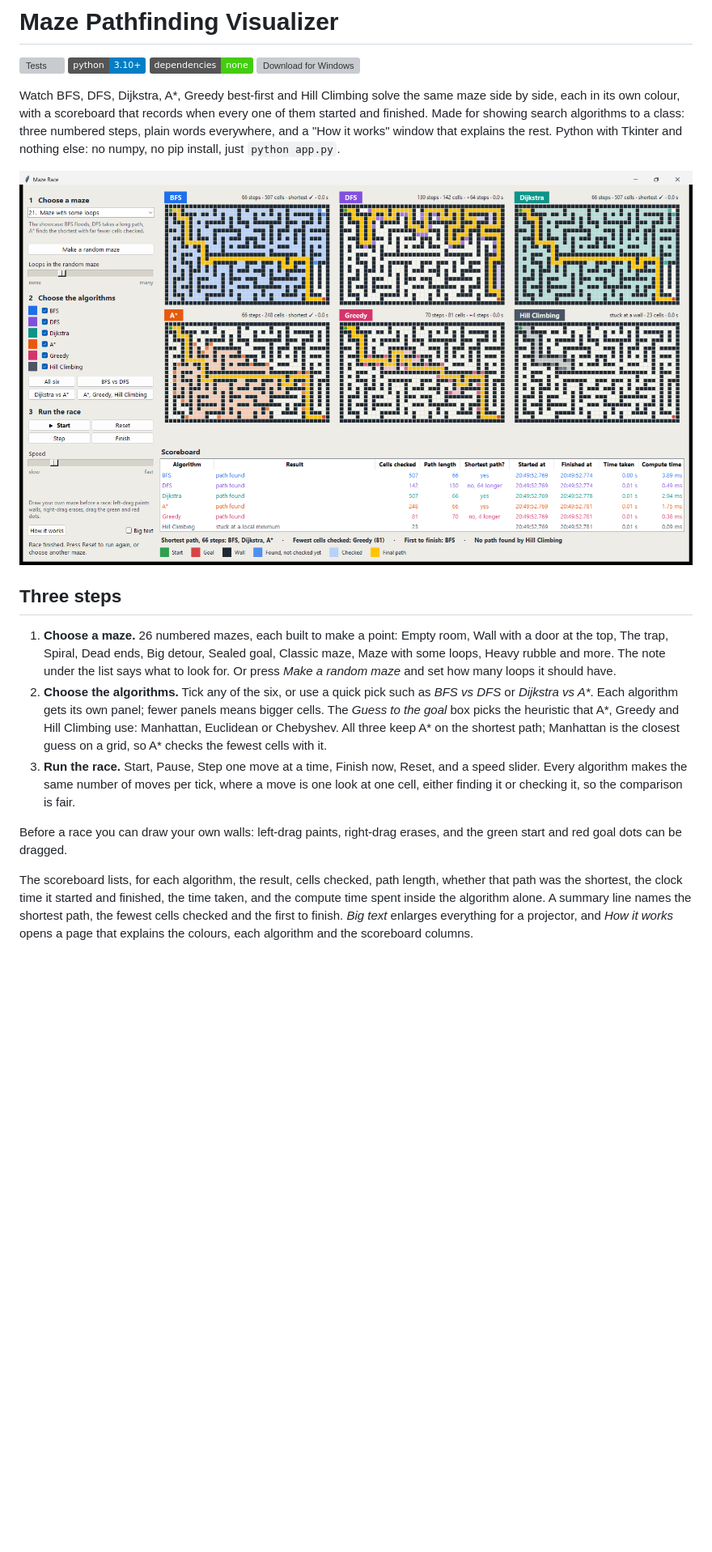
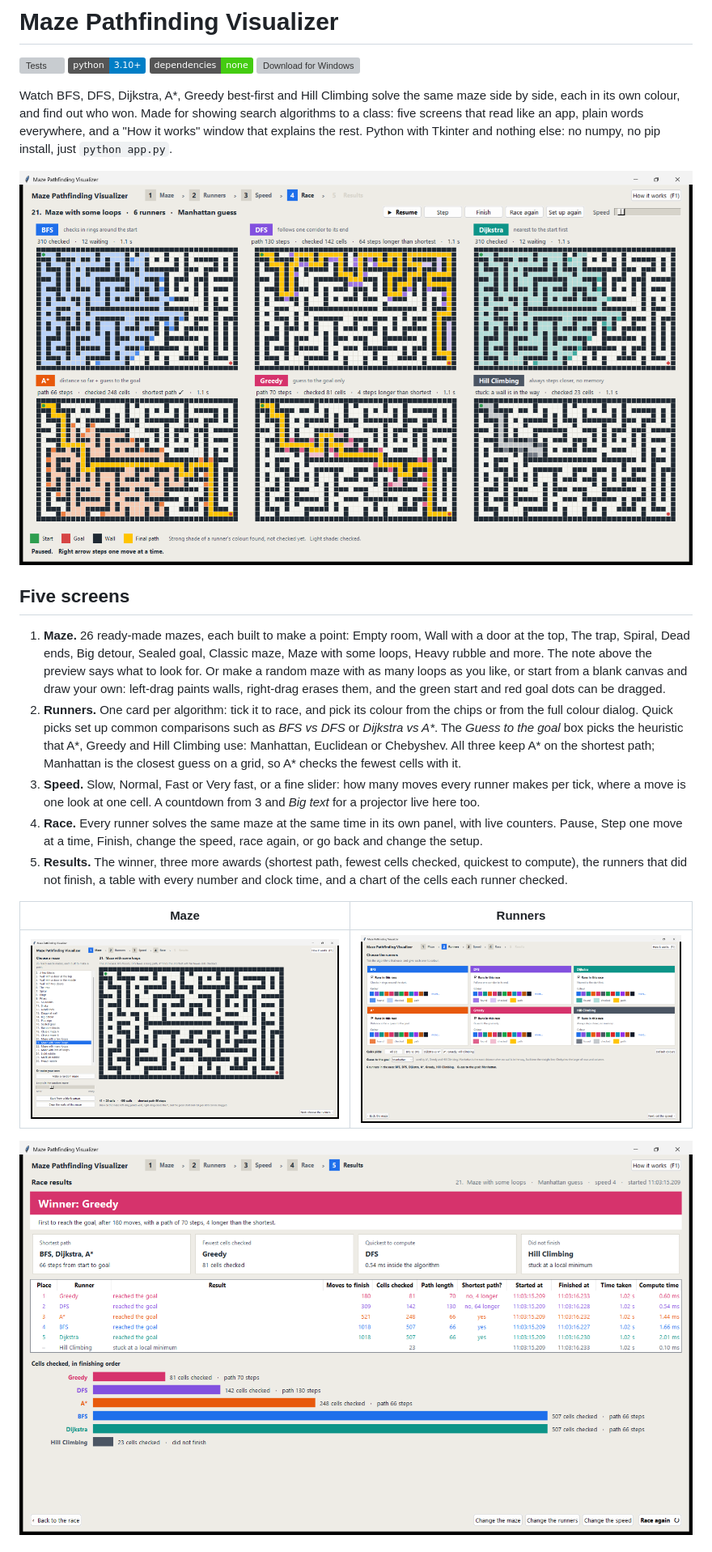
Before and after one commit to brishabkc24/maze-pathfinding-visualizer, a Markdown page: README.md, the part around one of its changes. Shown at 81% size. GitHub-like rendering; pictures changed too: docs/maze.png (added), docs/race.png, docs/results.png (added); badges without logos; blank space fills up the shorter version; grey boxes are pictures that could not be loaded.

```diff
--- a/README.md
+++ b/README.md
@@ -6,9 +6,9 @@
 [![Download for Windows](https://img.shields.io/github/v/release/brishabkc24/maze-pathfinding-visualizer?label=download%20.exe)](https://github.com/brishabkc24/maze-pathfinding-visualizer/releases/latest)
 
 Watch BFS, DFS, Dijkstra, A\*, Greedy best-first and Hill Climbing solve the
-same maze side by side, each in its own colour, with a scoreboard that records
-when every one of them started and finished. Made for showing search
-algorithms to a class: three numbered steps, plain words everywhere, and a
-"How it works" window that explains the rest. Python with Tkinter and nothing
-else: no numpy, no pip install, just `python app.py`.
+same maze side by side, each in its own colour, and find out who won. Made for
+showing search algorithms to a class: five screens that read like an app,
+plain words everywhere, and a "How it works" window that explains the rest.
+Python with Tkinter and nothing else: no numpy, no pip install, just
+`python app.py`.
 
@@ -16,30 +16,34 @@ else: no numpy, no pip install, just `python app.py`.
 
-## Three steps
+## Five screens
 
-1. **Choose a maze.** 26 numbered mazes, each built to make a point: Empty
-   room, Wall with a door at the top, The trap, Spiral, Dead ends, Big detour,
+1. **Maze.** 26 ready-made mazes, each built to make a point: Empty room,
+   Wall with a door at the top, The trap, Spiral, Dead ends, Big detour,
    Sealed goal, Classic maze, Maze with some loops, Heavy rubble and more. The
-   note under the list says what to look for. Or press *Make a random maze*
-   and set how many loops it should have.
-2. **Choose the algorithms.** Tick any of the six, or use a quick pick such as
-   *BFS vs DFS* or *Dijkstra vs A\**. Each algorithm gets its own panel; fewer
-   panels means bigger cells. The *Guess to the goal* box picks the heuristic
-   that A\*, Greedy and Hill Climbing use: Manhattan, Euclidean or Chebyshev.
-   All three keep A\* on the shortest path; Manhattan is the closest guess on
-   a grid, so A\* checks the fewest cells with it.
-3. **Run the race.** Start, Pause, Step one move at a time, Finish now, Reset,
-   and a speed slider. Every algorithm makes the same number of moves per tick,
-   where a move is one look at one cell, either finding it or checking it, so
-   the comparison is fair.
+   note above the preview says what to look for. Or make a random maze with as
+   many loops as you like, or start from a blank canvas and draw your own:
+   left-drag paints walls, right-drag erases them, and the green start and red
+   goal dots can be dragged.
+2. **Runners.** One card per algorithm: tick it to race, and pick its colour
+   from the chips or from the full colour dialog. Quick picks set up common
+   comparisons such as *BFS vs DFS* or *Dijkstra vs A\**. The *Guess to the
+   goal* box picks the heuristic that A\*, Greedy and Hill Climbing use:
+   Manhattan, Euclidean or Chebyshev. All three keep A\* on the shortest path;
+   Manhattan is the closest guess on a grid, so A\* checks the fewest cells
+   with it.
+3. **Speed.** Slow, Normal, Fast or Very fast, or a fine slider: how many
+   moves every runner makes per tick, where a move is one look at one cell. A
+   countdown from 3 and *Big text* for a projector live here too.
+4. **Race.** Every runner solves the same maze at the same time in its own
+   panel, with live counters. Pause, Step one move at a time, Finish, change
+   the speed, race again, or go back and change the setup.
+5. **Results.** The winner, three more awards (shortest path, fewest cells
+   checked, quickest to compute), the runners that did not finish, a table
+   with every number and clock time, and a chart of the cells each runner
+   checked.
 
-Before a race you can draw your own walls: left-drag paints, right-drag
-erases, and the green start and red goal dots can be dragged.
+| Maze | Runners |
+| --- | --- |
+| ![The maze screen](docs/maze.png) | ![The runners screen](docs/runners.png) |
 
-The scoreboard lists, for each algorithm, the result, cells checked, path
-length, whether that path was the shortest, the clock time it started and
-finished, the time taken, and the compute time spent inside the algorithm
-alone. A summary line names the shortest path, the fewest cells checked and
-the first to finish. *Big text* enlarges everything for a projector, and
-*How it works* opens a page that explains the colours, each algorithm and the
-scoreboard columns.
+![The results screen](docs/results.png)
 
```
Also changed, not shown: other parts of README.md (+38 -24 lines).
